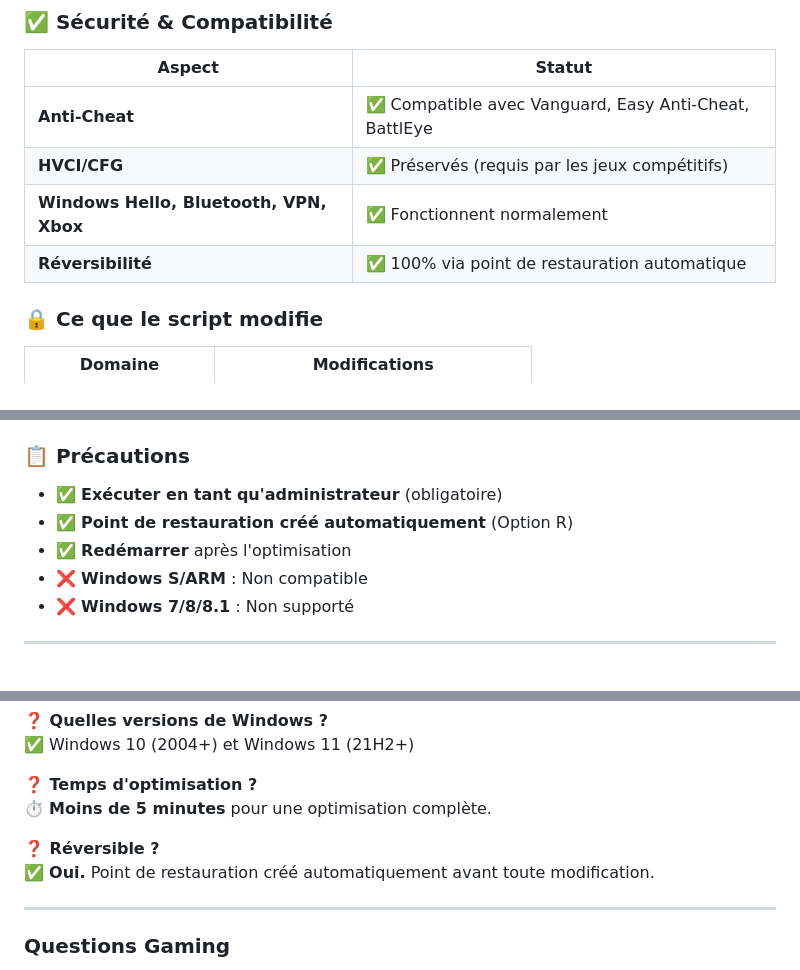
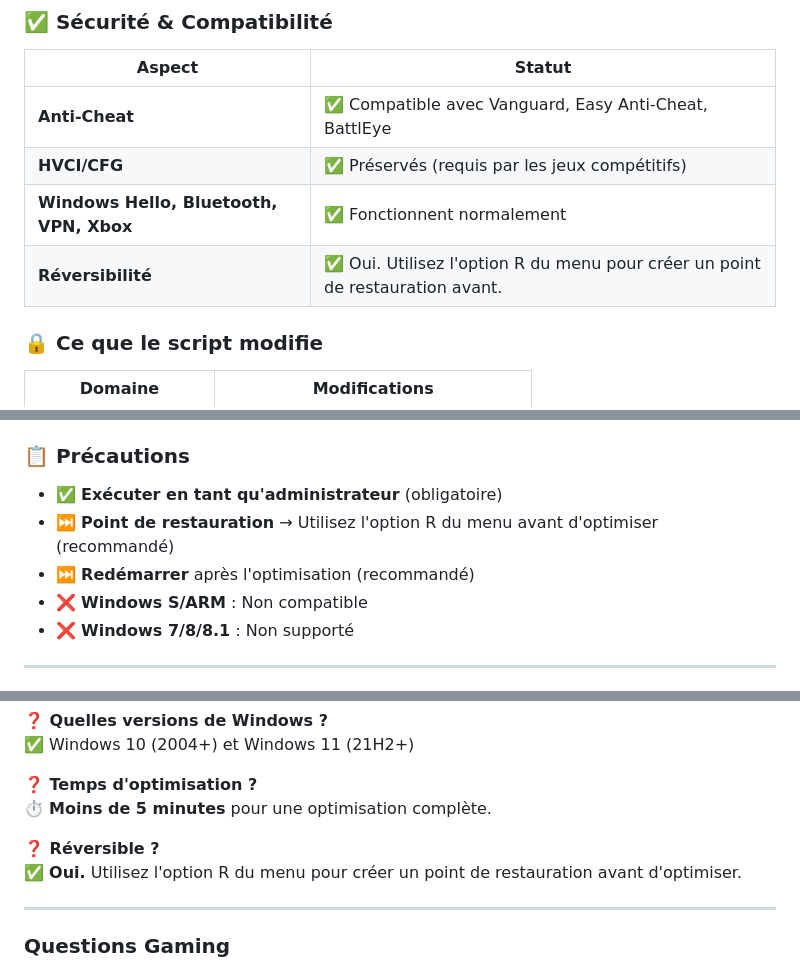
Before and after one commit to kaylerberserk/Optimizer, a Markdown page: README.md, 3 parts joined by grey strips. Drawn GitHub-style.

Commit message:
docs: fix restoration point - user must use option R manually

```diff
--- a/README.md
+++ b/README.md
@@ -77,7 +77,7 @@ Un redémarrage est nécessaire. **C'est terminé en moins de 5 minutes !**
 | **Anti-Cheat** | ✅ Compatible avec Vanguard, Easy Anti-Cheat, BattlEye |
 | **HVCI/CFG** | ✅ Préservés (requis par les jeux compétitifs) |
 | **Windows Hello, Bluetooth, VPN, Xbox** | ✅ Fonctionnent normalement |
-| **Réversibilité** | ✅ 100% via point de restauration automatique |
+| **Réversibilité** | ✅ Oui. Utilisez l'option R du menu pour créer un point de restauration avant. |
 
 ### 🔒 Ce que le script modifie
 
@@ -91,8 +91,8 @@ Un redémarrage est nécessaire. **C'est terminé en moins de 5 minutes !**
 ### 📋 Précautions
 
 - ✅ **Exécuter en tant qu'administrateur** (obligatoire)
-- ✅ **Point de restauration créé automatiquement** (Option R)
-- ✅ **Redémarrer** après l'optimisation
+- ⏭️ **Point de restauration** → Utilisez l'option R du menu avant d'optimiser (recommandé)
+- ⏭️ **Redémarrer** après l'optimisation (recommandé)
 - ❌ **Windows S/ARM** : Non compatible
 - ❌ **Windows 7/8/8.1** : Non supporté
 
@@ -112,7 +112,7 @@ Un redémarrage est nécessaire. **C'est terminé en moins de 5 minutes !**
 ⏱️ **Moins de 5 minutes** pour une optimisation complète.
 
 **❓ Réversible ?**
-✅ **Oui.** Point de restauration créé automatiquement avant toute modification.
+✅ **Oui.** Utilisez l'option R du menu pour créer un point de restauration avant d'optimiser.
 
 ---
 
```
